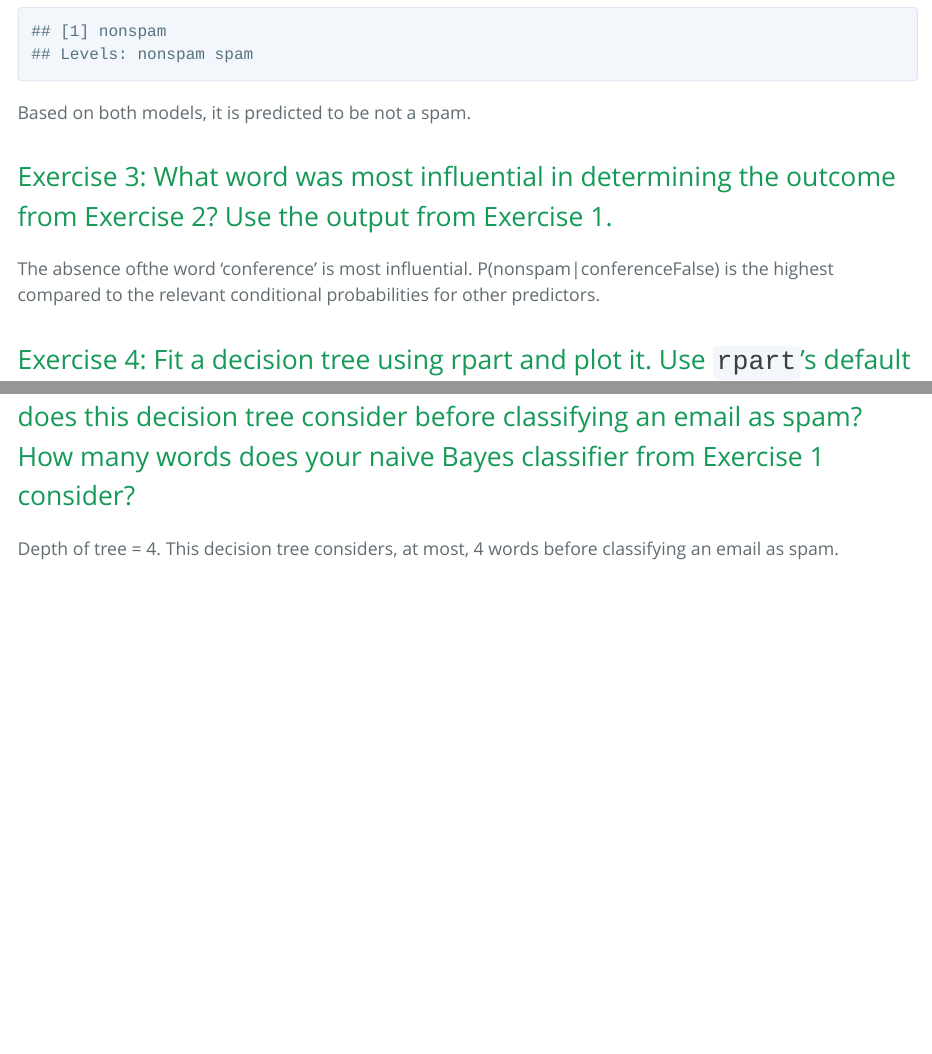
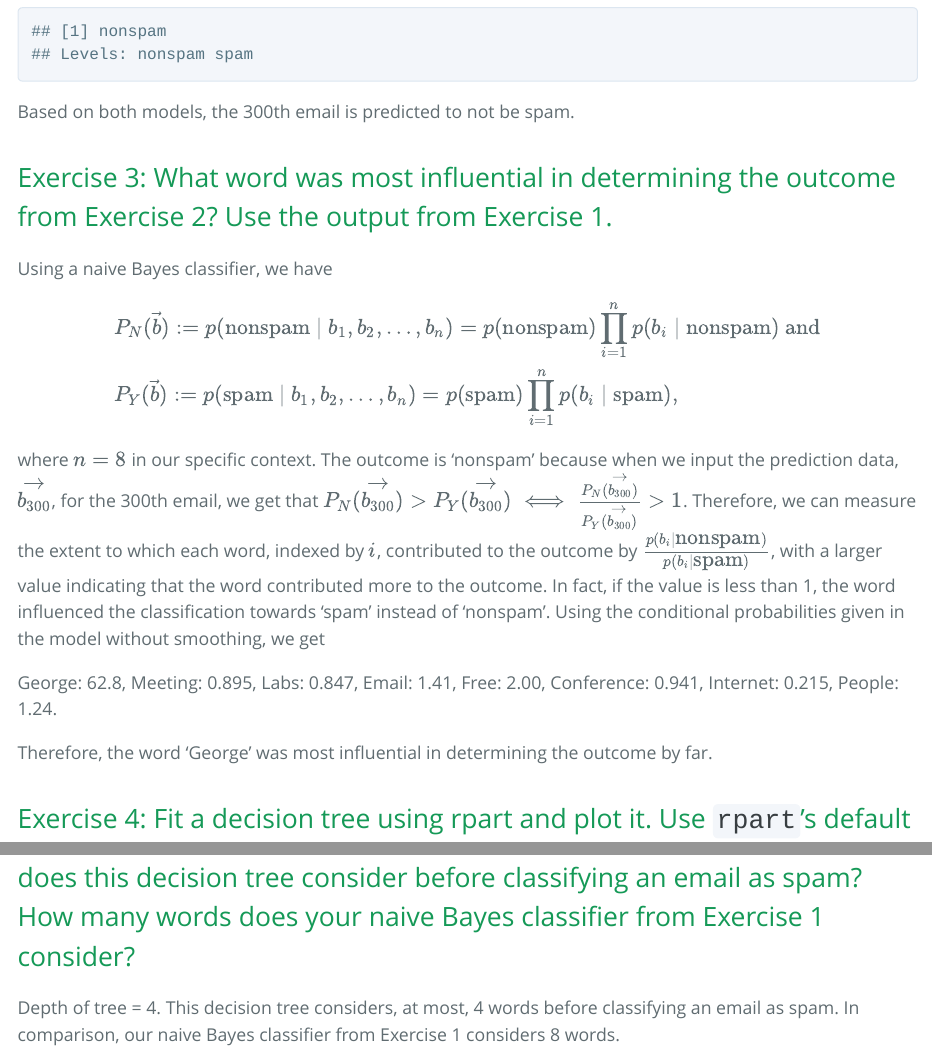
Before and after one commit to Maths2209/Shared-Labs-Intro-to-DS, an R Markdown document (Lab8/Lab_8.Rmd): the page in a window 1100 px wide, from 3770 px down before the commit and from 3830 px down after it, so that both start at the same text, and a second part further down, joined at a grey line. The pictures show the output file Lab8/Lab_8.html that the author committed with the source, opened offline.

Commit message:
Lab8 completed.

````diff
--- a/Lab8/Lab_8.Rmd
+++ b/Lab8/Lab_8.Rmd
@@ -49,11 +48,21 @@ results2 <- predict (model2,testdata)
 results2
 
 ```
-Based on both models, it is predicted to be not a spam.
+Based on both models, the 300th email is predicted to not be spam.
 
 # Exercise 3: What word was most influential in determining the outcome from Exercise 2? Use the output from Exercise 1.
 
-The absence ofthe word 'conference' is most influential. P(nonspam|conferenceFalse) is the highest compared to the relevant conditional probabilities for other predictors.
+Using a naive Bayes classifier, we have
+\begin{align*}
+&P_N(\vec{b}) := p(\mbox{nonspam}\mid b_1,b_2,\ldots,b_n) = p(\mbox{nonspam})\prod_{i=1}^n p(b_i \mid \mbox{nonspam}) \mbox{ and} \\
+&P_Y(\vec{b}) := p(\mbox{spam}\mid b_1,b_2,\ldots,b_n) = p(\mbox{spam})\prod_{i=1}^n p(b_i \mid \mbox{spam}),
+\end{align*}
+
+where $n = 8$ in our specific context. The outcome is 'nonspam' because when we input the prediction data, $\vec{b_{300}}$, for the 300th email, we get that $P_N(\vec{b_{300}}) > P_Y(\vec{b_{300}}) \iff \frac{P_N(\vec{b_{300}})}{P_Y(\vec{b_{300}})} > 1$. Therefore, we can measure the extent to which each word, indexed by $i$, contributed to the outcome by $\frac{p(b_i \mid \mbox{nonspam})}{p(b_i \mid \mbox{spam})}$, with a larger value indicating that the word contributed more to the outcome. In fact, if the value is less than 1, the word influenced the classification towards 'spam' instead of 'nonspam'. Using the conditional probabilities given in the model without smoothing, we get
+
+George: 62.8, Meeting: 0.895, Labs: 0.847, Email: 1.41, Free: 2.00, Conference: 0.941, Internet: 0.215, People: 1.24.
+
+Therefore, the word 'George' was most influential in determining the outcome by far.
 
 # Exercise 4: Fit a decision tree using rpart and plot it. Use `rpart`’s default parameters, that is `control=rpart.control(minsplit=20, cp = .01)`.
 
@@ -71,4 +80,4 @@ rpart.plot(fit1)
 
 # Exercise 5: What is the depth of this tree? How many words, at most, does this decision tree consider before classifying an email as spam? How many words does your naive Bayes classifier from Exercise 1 consider?
 
-Depth of tree = 4. This decision tree considers, at most, 4 words before classifying an email as spam.
+Depth of tree = 4. This decision tree considers, at most, 4 words before classifying an email as spam. In comparison, our naive Bayes classifier from Exercise 1 considers 8 words.
````
Also changed, not shown: Lab8/Lab_8.html, Lab8/Lab_8.Rmd (1 more changed lines).
